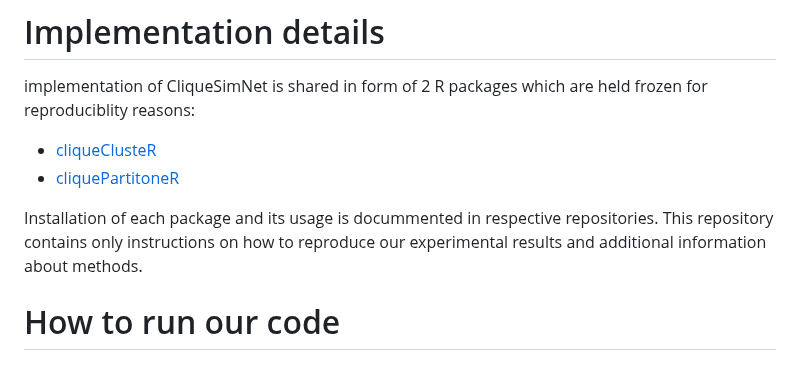
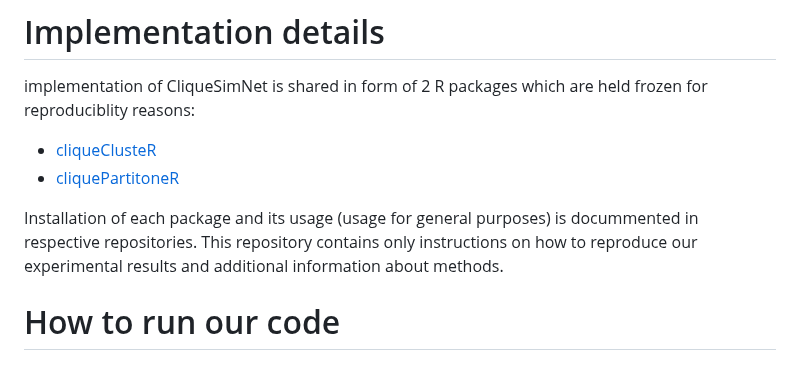
Before and after one commit to p100mma/simil_clq_clustering, a Markdown page: README.md, the part around the change. Rendered like a GitHub page.

```diff
--- a/README.md
+++ b/README.md
@@ -62,7 +62,7 @@ implementation of CliqueSimNet is shared in form of 2 R packages which are held
 - [cliqueClusteR](https://github.com/p100mma/cliqueClusteR)
 - [cliquePartitoneR](https://github.com/p100mma/cliquePartitioneR)
 
-Installation of each package and its usage is docummented in respective repositories. This repository contains only instructions on how to reproduce our experimental results and additional information about methods.
+Installation of each package and its usage (usage for general purposes) is docummented in respective repositories. This repository contains only instructions on how to reproduce our experimental results and additional information about methods.
 
 # How to run our code
 
```
